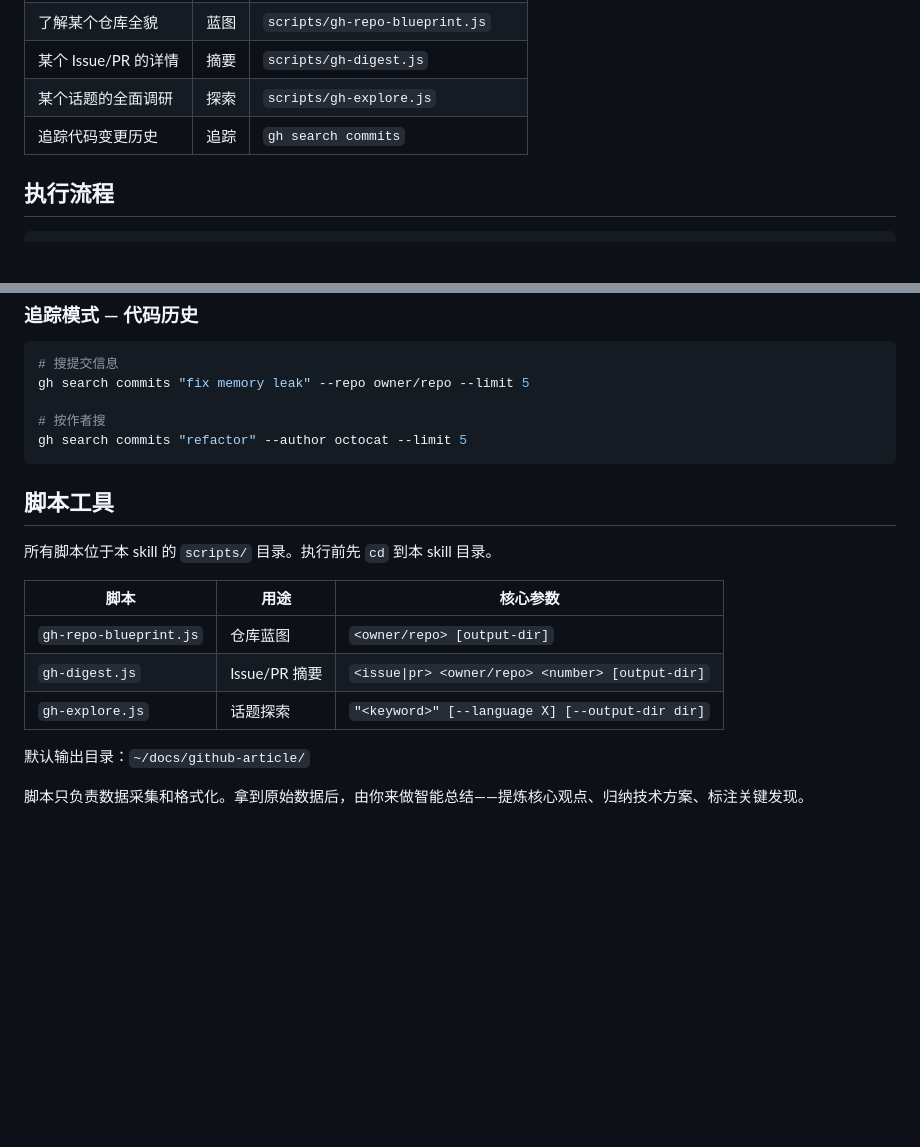
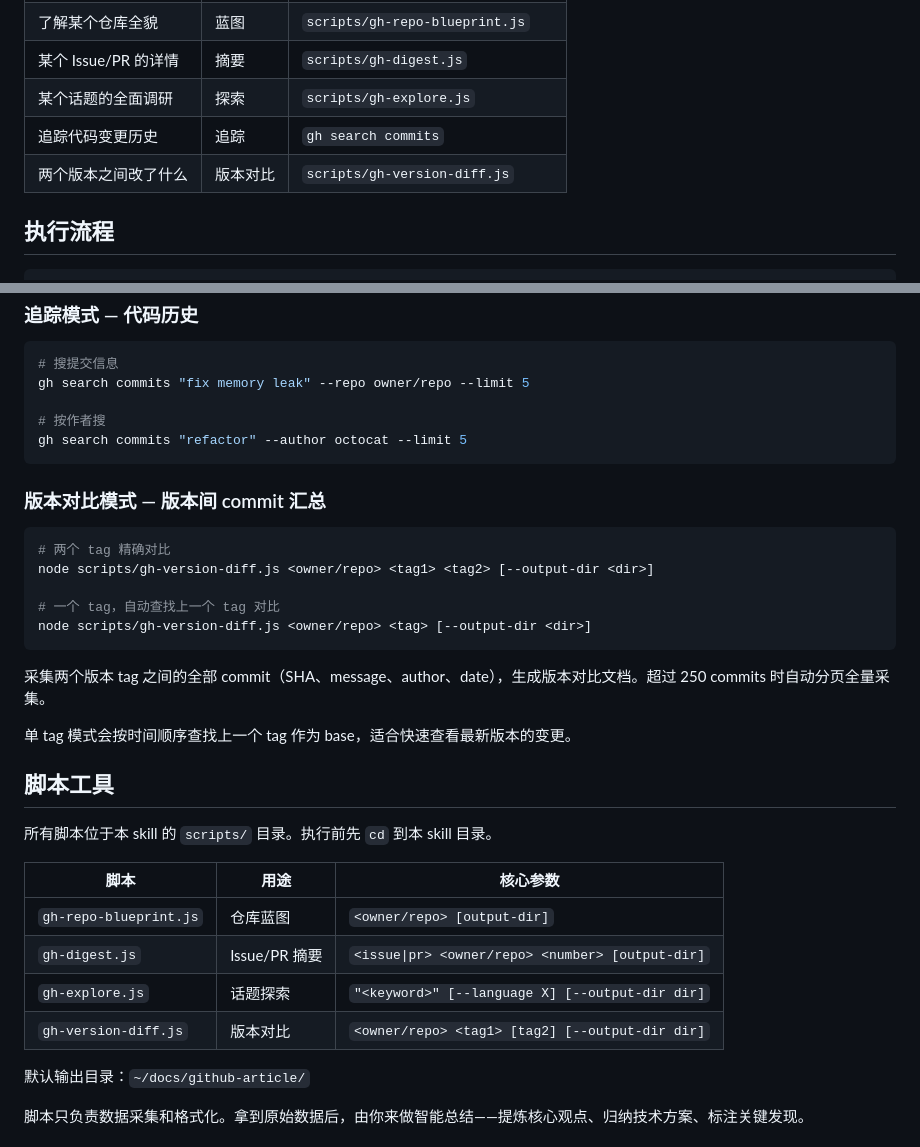
Before and after one commit to SmallRaw/smallraw-skills, a Markdown page: skills/github-kb/SKILL.md, 2 parts joined by grey strips. GitHub-like rendering; blank space fills up the shorter version.

Commit message:
docs(github-kb): add version diff mode to SKILL.md

````diff
--- a/skills/github-kb/SKILL.md
+++ b/skills/github-kb/SKILL.md
@@ -24,6 +24,7 @@ GitHub 是世界上最大的开源知识库。这个 skill 通过 `gh` CLI 把
 | 某个 Issue/PR 的详情 | 摘要 | `scripts/gh-digest.js` |
 | 某个话题的全面调研 | 探索 | `scripts/gh-explore.js` |
 | 追踪代码变更历史 | 追踪 | `gh search commits` |
+| 两个版本之间改了什么 | 版本对比 | `scripts/gh-version-diff.js` |
 
 ## 执行流程
 
@@ -141,6 +142,20 @@ gh search commits "fix memory leak" --repo owner/repo --limit 5
 gh search commits "refactor" --author octocat --limit 5
 ```
 
+### 版本对比模式 — 版本间 commit 汇总
+
+```bash
+# 两个 tag 精确对比
+node scripts/gh-version-diff.js <owner/repo> <tag1> <tag2> [--output-dir <dir>]
+
+# 一个 tag，自动查找上一个 tag 对比
+node scripts/gh-version-diff.js <owner/repo> <tag> [--output-dir <dir>]
+```
+
+采集两个版本 tag 之间的全部 commit（SHA、message、author、date），生成版本对比文档。超过 250 commits 时自动分页全量采集。
+
+单 tag 模式会按时间顺序查找上一个 tag 作为 base，适合快速查看最新版本的变更。
+
 ## 脚本工具
 
 所有脚本位于本 skill 的 `scripts/` 目录。执行前先 `cd` 到本 skill 目录。
@@ -150,6 +165,7 @@ gh search commits "refactor" --author octocat --limit 5
 | `gh-repo-blueprint.js` | 仓库蓝图 | `<owner/repo> [output-dir]` |
 | `gh-digest.js` | Issue/PR 摘要 | `<issue\|pr> <owner/repo> <number> [output-dir]` |
 | `gh-explore.js` | 话题探索 | `"<keyword>" [--language X] [--output-dir dir]` |
+| `gh-version-diff.js` | 版本对比 | `<owner/repo> <tag1> [tag2] [--output-dir dir]` |
 
 默认输出目录：`~/docs/github-article/`
 
````
